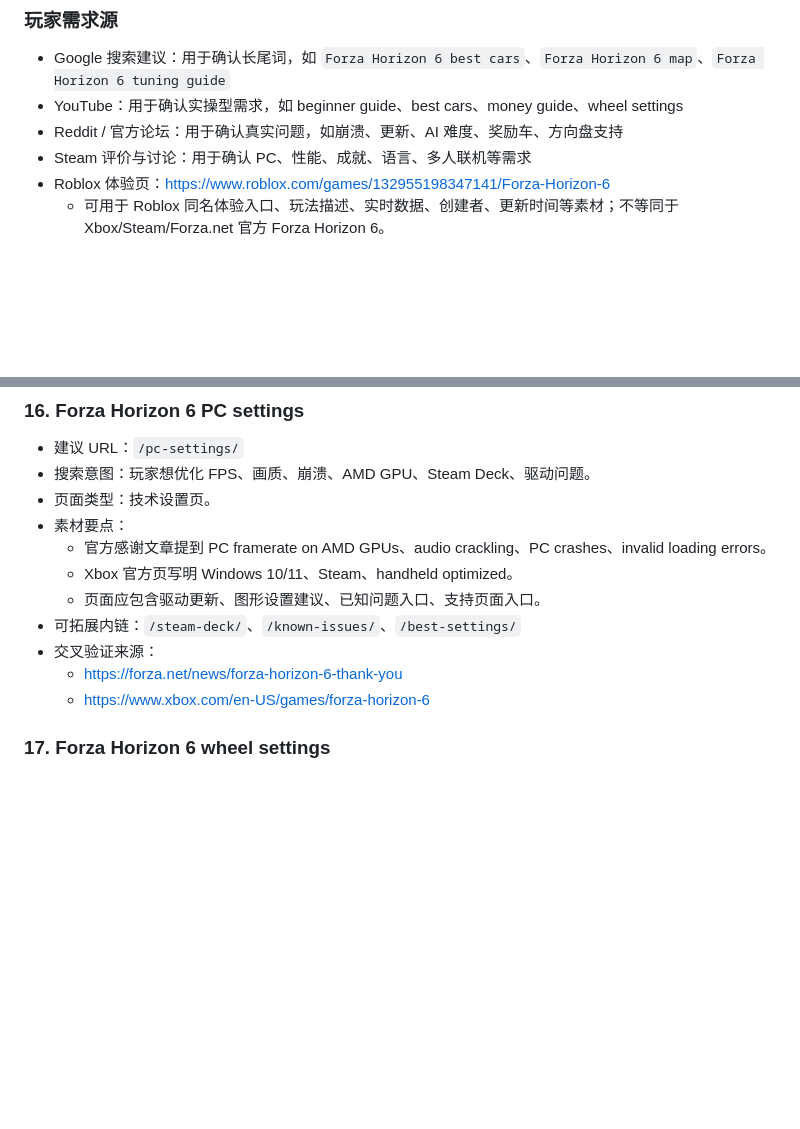
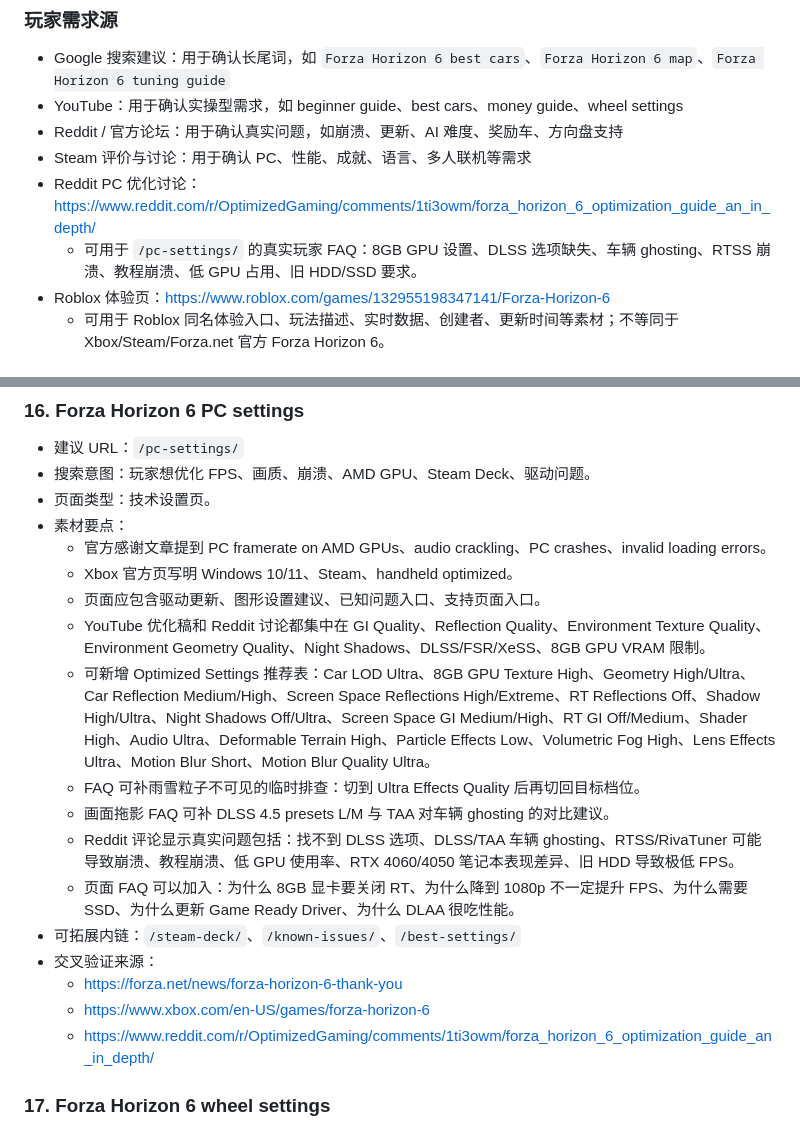
Before and after one commit to comefdy/forza-horizon-6-game-helper, a Markdown page: 关键词素材.md, 2 parts joined by grey strips. Rendered like a GitHub page; blank space fills up the shorter version.

Commit message:
docs: add pc settings research notes

```diff
--- a/关键词素材.md
+++ b/关键词素材.md
@@ -36,6 +36,8 @@
 - YouTube：用于确认实操型需求，如 beginner guide、best cars、money guide、wheel settings
 - Reddit / 官方论坛：用于确认真实问题，如崩溃、更新、AI 难度、奖励车、方向盘支持
 - Steam 评价与讨论：用于确认 PC、性能、成就、语言、多人联机等需求
+- Reddit PC 优化讨论：https://www.reddit.com/r/OptimizedGaming/comments/1ti3owm/forza_horizon_6_optimization_guide_an_in_depth/
+  - 可用于 `/pc-settings/` 的真实玩家 FAQ：8GB GPU 设置、DLSS 选项缺失、车辆 ghosting、RTSS 崩溃、教程崩溃、低 GPU 占用、旧 HDD/SSD 要求。
 - Roblox 体验页：https://www.roblox.com/games/132955198347141/Forza-Horizon-6
   - 可用于 Roblox 同名体验入口、玩法描述、实时数据、创建者、更新时间等素材；不等同于 Xbox/Steam/Forza.net 官方 Forza Horizon 6。
 
@@ -281,10 +283,17 @@
   - 官方感谢文章提到 PC framerate on AMD GPUs、audio crackling、PC crashes、invalid loading errors。
   - Xbox 官方页写明 Windows 10/11、Steam、handheld optimized。
   - 页面应包含驱动更新、图形设置建议、已知问题入口、支持页面入口。
+  - YouTube 优化稿和 Reddit 讨论都集中在 GI Quality、Reflection Quality、Environment Texture Quality、Environment Geometry Quality、Night Shadows、DLSS/FSR/XeSS、8GB GPU VRAM 限制。
+  - 可新增 Optimized Settings 推荐表：Car LOD Ultra、8GB GPU Texture High、Geometry High/Ultra、Car Reflection Medium/High、Screen Space Reflections High/Extreme、RT Reflections Off、Shadow High/Ultra、Night Shadows Off/Ultra、Screen Space GI Medium/High、RT GI Off/Medium、Shader High、Audio Ultra、Deformable Terrain High、Particle Effects Low、Volumetric Fog High、Lens Effects Ultra、Motion Blur Short、Motion Blur Quality Ultra。
+  - FAQ 可补雨雪粒子不可见的临时排查：切到 Ultra Effects Quality 后再切回目标档位。
+  - 画面拖影 FAQ 可补 DLSS 4.5 presets L/M 与 TAA 对车辆 ghosting 的对比建议。
+  - Reddit 评论显示真实问题包括：找不到 DLSS 选项、DLSS/TAA 车辆 ghosting、RTSS/RivaTuner 可能导致崩溃、教程崩溃、低 GPU 使用率、RTX 4060/4050 笔记本表现差异、旧 HDD 导致极低 FPS。
+  - 页面 FAQ 可以加入：为什么 8GB 显卡要关闭 RT、为什么降到 1080p 不一定提升 FPS、为什么需要 SSD、为什么更新 Game Ready Driver、为什么 DLAA 很吃性能。
 - 可拓展内链：`/steam-deck/`、`/known-issues/`、`/best-settings/`
 - 交叉验证来源：
   - https://forza.net/news/forza-horizon-6-thank-you
   - https://www.xbox.com/en-US/games/forza-horizon-6
+  - https://www.reddit.com/r/OptimizedGaming/comments/1ti3owm/forza_horizon_6_optimization_guide_an_in_depth/
 
 ### 17. Forza Horizon 6 wheel settings
 
```
Also changed, not shown: pc-settings素材摘录.md (added, +136 -0 lines), 页面素材来源记录.md (+3 -0 lines).
